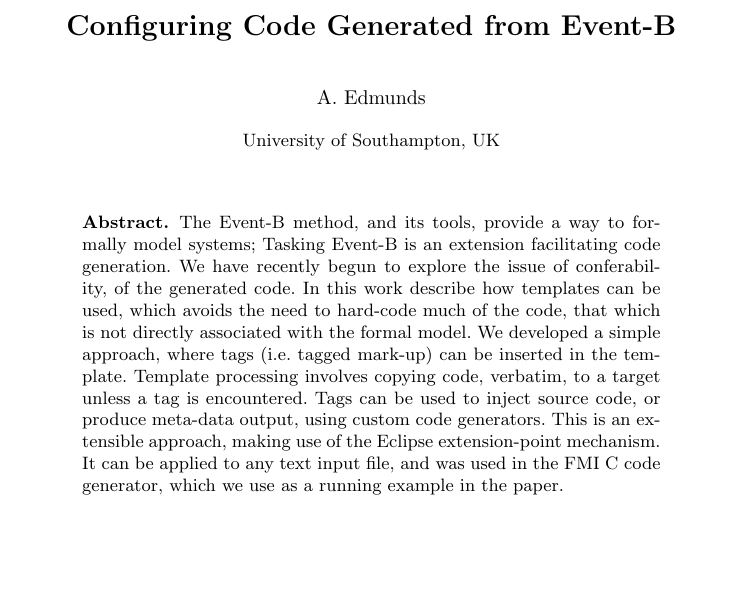
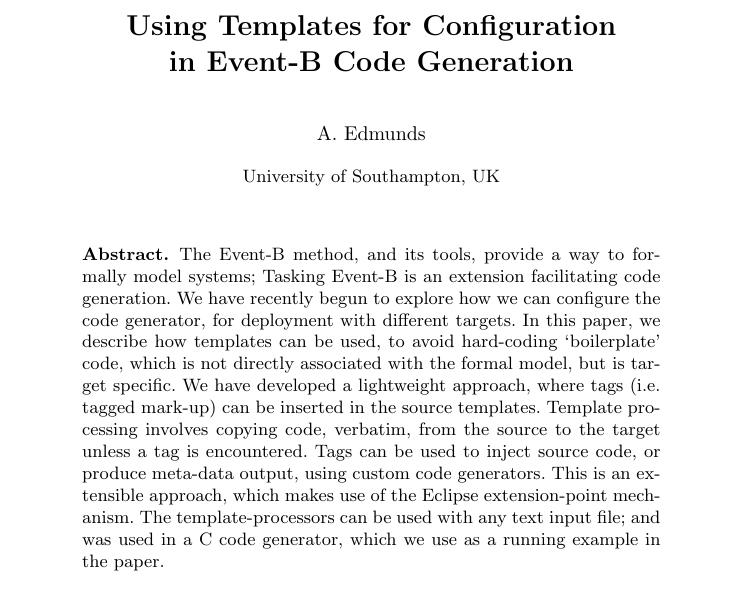
Before and after one commit to andyed2003/owner-me, a LaTeX paper (store/Work/Writing/InterfaceTemplatesPaper/Interface_Templates4CG.tex): part of page 1 of 13, cut at the place of the change, the shorter picture padded with empty space. Compiled offline with pdfLaTeX.

Commit message:
revised the abstract and title

```diff
--- a/store/Work/Writing/InterfaceTemplatesPaper/Interface_Templates4CG.tex
+++ b/store/Work/Writing/InterfaceTemplatesPaper/Interface_Templates4CG.tex
@@ -14,7 +14,7 @@
 %-------------------------------------------
 \begin{document}
 %
-\title{Configuring Code Generated from Event-B}
+\title{Using Templates for Configuration\\ in Event-B Code Generation}
 
 \author{A. Edmunds}
 
@@ -25,7 +25,7 @@
 \maketitle
 %
 \begin{abstract}
-The Event-B method, and  its tools, provide a way to formally model systems; Tasking Event-B is an extension facilitating code generation.  We have recently begun to explore the issue of conferability, of the generated code. In this work describe how templates can be used, which avoids the need to hard-code much of the code, that which is not directly associated with the formal model. We developed a simple approach, where tags (i.e. tagged mark-up) can be inserted in the template. Template processing involves copying code, verbatim, to a target unless a tag is encountered. Tags can be used to inject source code, or produce meta-data output, using custom code generators. This is an extensible approach, making use of the Eclipse extension-point mechanism. It can be applied to any text input file, and was used in the FMI C code generator, which we use as a running example in the paper.
+The Event-B method, and  its tools, provide a way to formally model systems; Tasking Event-B is an extension facilitating code generation.  We have recently begun to explore how we can configure the code generator, for deployment with different targets. In this paper, we describe how templates can be used, to avoid hard-coding `boilerplate' code, which is not directly associated with the formal model, but is target specific. We have developed a lightweight approach, where tags (i.e. tagged mark-up) can be inserted in the source templates. Template processing involves copying code, verbatim, from the source to the target unless a tag is encountered. Tags can be used to inject source code, or produce meta-data output, using custom code generators. This is an extensible approach, which makes use of the Eclipse extension-point mechanism. The template-processors can be used with any text input file; and was used in a C code generator, which we use as a running example in the paper.
  \end{abstract}
 %
 %
```
Also changed, not shown: store/Work/Writing/InterfaceTemplatesPaper/Interface_Templates4CG.pdf, 4 other files.
